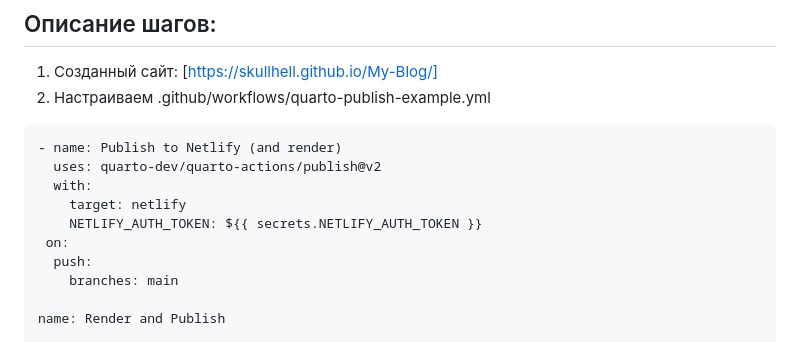
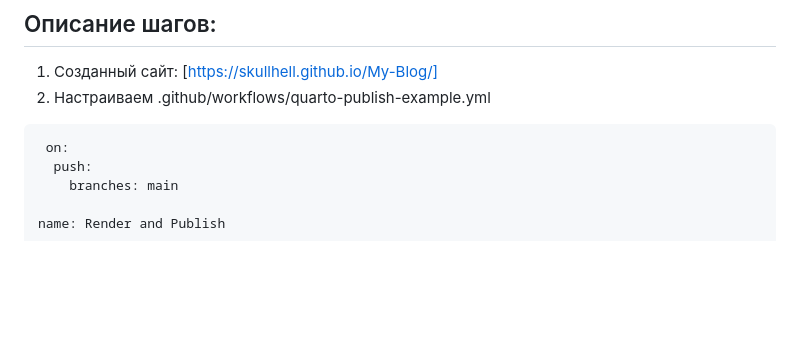
Before and after one commit to SKulLHelL/authentication-system-6-sem, a Markdown page: Lab 8/README.md, the part around the change. GitHub-like rendering; blank space fills up the shorter version.

````diff
--- a/Lab 8/README.md
+++ b/Lab 8/README.md
@@ -20,11 +20,6 @@
 2.  Настраиваем .github/workflows/quarto-publish-example.yml
 
 ```
-- name: Publish to Netlify (and render)
-  uses: quarto-dev/quarto-actions/publish@v2
-  with:
-    target: netlify
-    NETLIFY_AUTH_TOKEN: ${{ secrets.NETLIFY_AUTH_TOKEN }}
  on:
   push:
     branches: main
````
